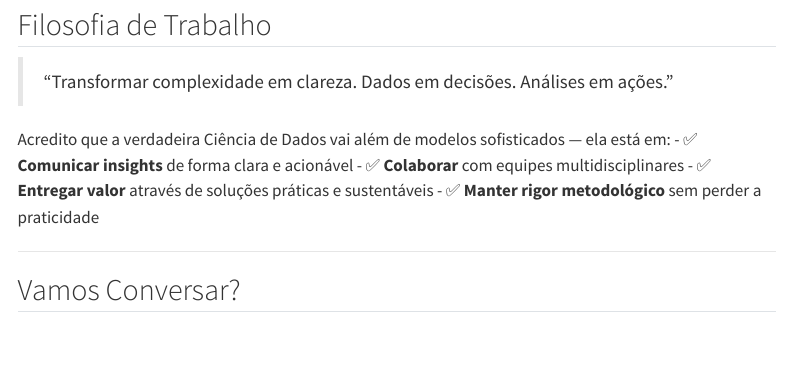
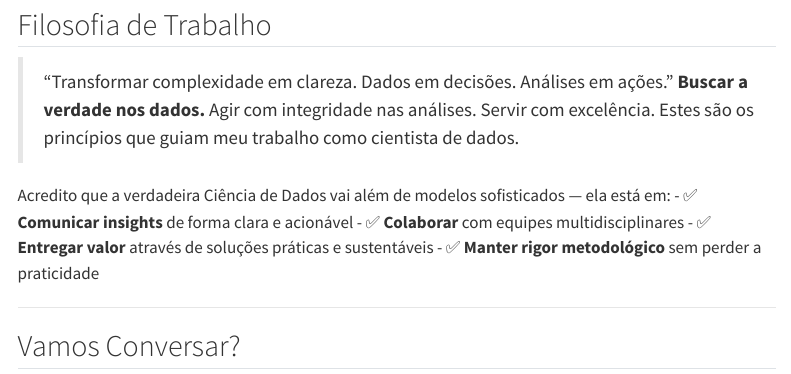
Before and after one commit to davimatfacil/meu-site, a Quarto document (about.qmd): the page in a window 1100 px wide, from 2390 px down. Rendered offline with R 4.5, knitr and Pandoc in place of Quarto, with nearby package versions; menus at the side of the page are left out.

Commit message:
ajustes no perfil inicial

```diff
--- a/about.qmd
+++ b/about.qmd
@@ -106,6 +106,8 @@ Mais de **14 anos**  auxiliando na formação de novos profissionais em:
 ## Filosofia de Trabalho
 
 > "Transformar complexidade em clareza. Dados em decisões. Análises em ações."
+**Buscar a verdade nos dados.** Agir com integridade nas análises. Servir com excelência. Estes são os princípios que guiam meu trabalho como cientista de dados.
+
 
 Acredito que a verdadeira Ciência de Dados vai além de modelos sofisticados — ela está em:
 - ✅ **Comunicar insights** de forma clara e acionável
```
Also changed, not shown: .quarto/idx/about.qmd.json, docs/search.json, 1 other file.
